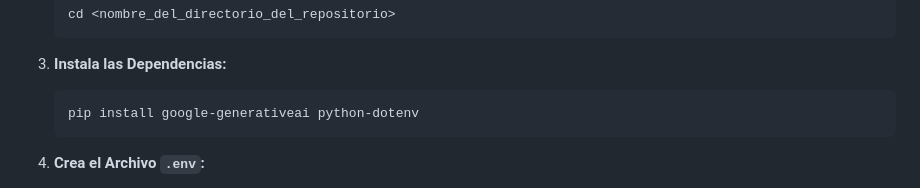
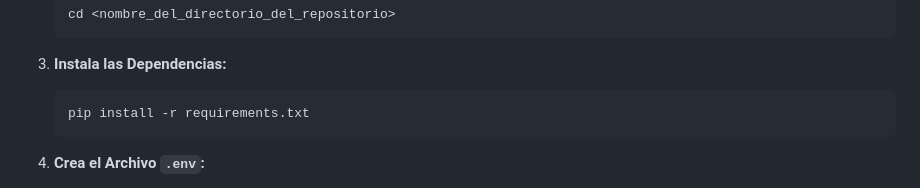
Before and after one commit to jmsanzprieto/asistente_tolkien, a Markdown page: README.md, the part around the change. Rendered like a GitHub page.

````diff
--- a/README.md
+++ b/README.md
@@ -33,7 +33,7 @@ Este proyecto es un script de Python que implementa un asistente conversacional
 
 3.  **Instala las Dependencias:**
     ```bash
-    pip install google-generativeai python-dotenv
+    pip install -r requirements.txt
     ```
 
 4.  **Crea el Archivo `.env`:**
````
